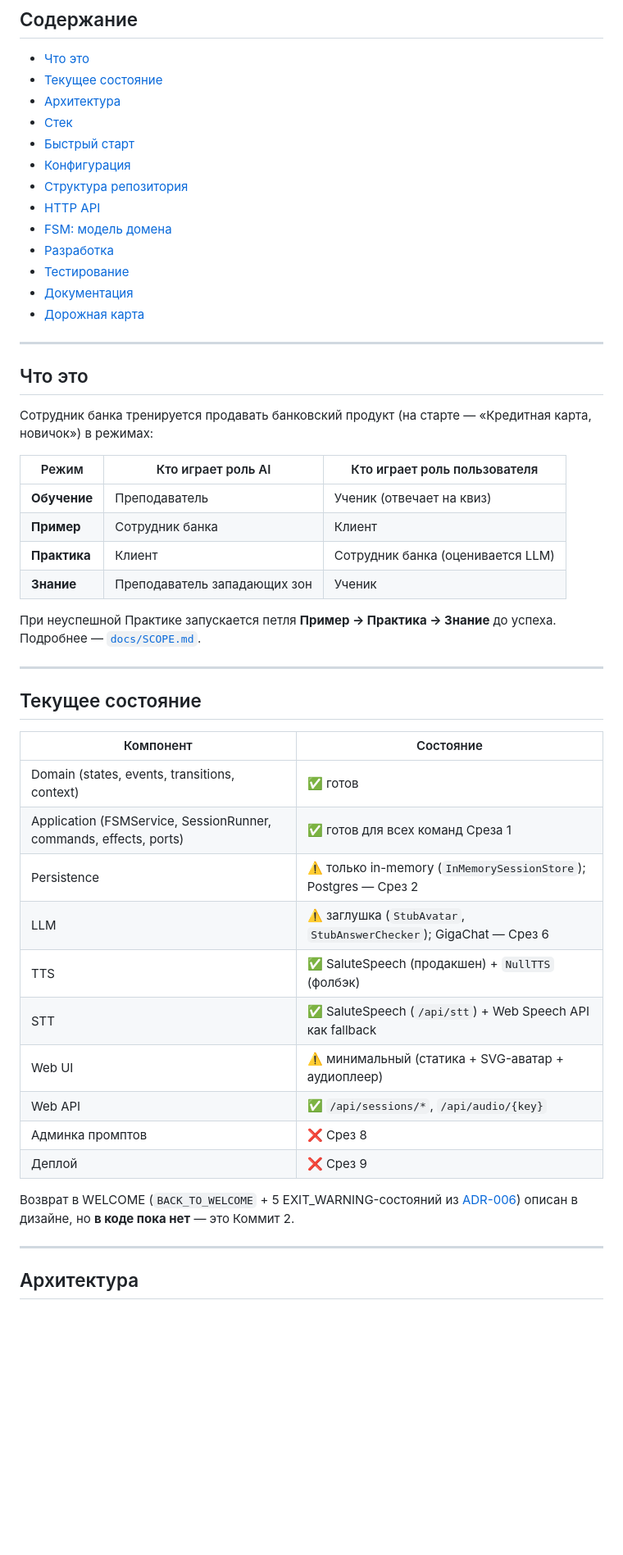
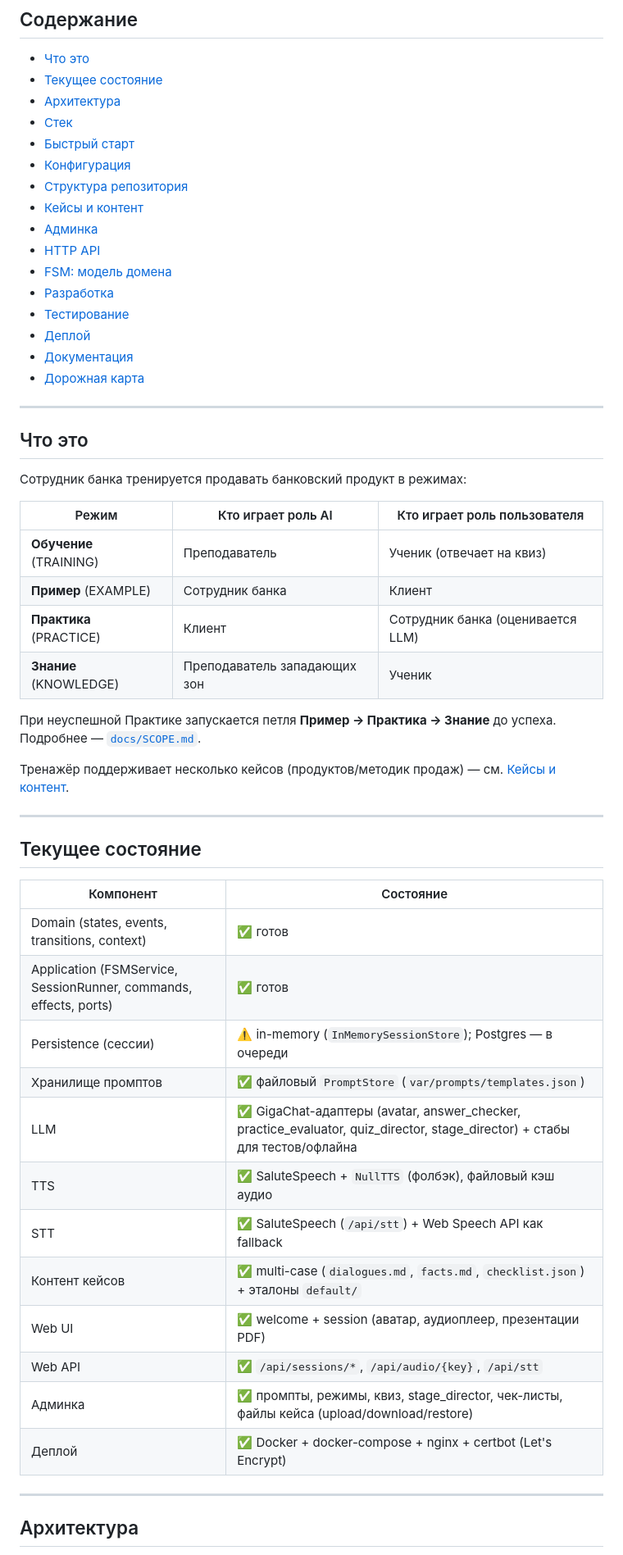
Before and after one commit to AskMeWhy11/ai-tutor, a Markdown page: README.md, the part around one of its changes. Shown at 82% size. Drawn GitHub-style; blank space fills up the shorter version.

```diff
--- a/README.md
+++ b/README.md
@@ -13,10 +13,13 @@ AI-наставник для обучения клиентских менедж
 - [Быстрый старт](#быстрый-старт)
 - [Конфигурация](#конфигурация)
 - [Структура репозитория](#структура-репозитория)
+- [Кейсы и контент](#кейсы-и-контент)
+- [Админка](#админка)
 - [HTTP API](#http-api)
 - [FSM: модель домена](#fsm-модель-домена)
 - [Разработка](#разработка)
 - [Тестирование](#тестирование)
+- [Деплой](#деплой)
 - [Документация](#документация)
 - [Дорожная карта](#дорожная-карта)
 
@@ -24,16 +27,18 @@ AI-наставник для обучения клиентских менедж
 
 ## Что это
 
-Сотрудник банка тренируется продавать банковский продукт (на старте — «Кредитная карта, новичок») в режимах:
+Сотрудник банка тренируется продавать банковский продукт в режимах:
 
 | Режим | Кто играет роль AI | Кто играет роль пользователя |
 |---|---|---|
-| **Обучение** | Преподаватель | Ученик (отвечает на квиз) |
-| **Пример** | Сотрудник банка | Клиент |
-| **Практика** | Клиент | Сотрудник банка (оценивается LLM) |
-| **Знание** | Преподаватель западающих зон | Ученик |
+| **Обучение** (TRAINING) | Преподаватель | Ученик (отвечает на квиз) |
+| **Пример** (EXAMPLE) | Сотрудник банка | Клиент |
+| **Практика** (PRACTICE) | Клиент | Сотрудник банка (оценивается LLM) |
+| **Знание** (KNOWLEDGE) | Преподаватель западающих зон | Ученик |
 
 При неуспешной Практике запускается петля **Пример → Практика → Знание** до успеха. Подробнее — [`docs/SCOPE.md`](docs/SCOPE.md).
+
+Тренажёр поддерживает несколько кейсов (продуктов/методик продаж) — см. [Кейсы и контент](#кейсы-и-контент).
 
 ---
 
@@ -42,17 +47,17 @@ AI-наставник для обучения клиентских менедж
 | Компонент | Состояние |
 |---|---|
 | Domain (states, events, transitions, context) | ✅ готов |
-| Application (FSMService, SessionRunner, commands, effects, ports) | ✅ готов для всех команд Среза 1 |
-| Persistence | ⚠️ только in-memory (`InMemorySessionStore`); Postgres — Срез 2 |
-| LLM | ⚠️ заглушка (`StubAvatar`, `StubAnswerChecker`); GigaChat — Срез 6 |
-| TTS | ✅ SaluteSpeech (продакшен) + `NullTTS` (фолбэк) |
+| Application (FSMService, SessionRunner, commands, effects, ports) | ✅ готов |
+| Persistence (сессии) | ⚠️ in-memory (`InMemorySessionStore`); Postgres — в очереди |
+| Хранилище промптов | ✅ файловый `PromptStore` (`var/prompts/templates.json`) |
+| LLM | ✅ GigaChat-адаптеры (avatar, answer_checker, practice_evaluator, quiz_director, stage_director) + стабы для тестов/офлайна |
+| TTS | ✅ SaluteSpeech + `NullTTS` (фолбэк), файловый кэш аудио |
 | STT | ✅ SaluteSpeech (`/api/stt`) + Web Speech API как fallback |
-| Web UI | ⚠️ минимальный (статика + SVG-аватар + аудиоплеер) |
-| Web API | ✅ `/api/sessions/*`, `/api/audio/{key}` |
-| Админка промптов | ❌ Срез 8 |
-| Деплой | ❌ Срез 9 |
-
-Возврат в WELCOME (`BACK_TO_WELCOME` + 5 EXIT_WARNING-состояний из [ADR-006](docs/adr/ADR-006-back-to-welcome.md)) описан в дизайне, но **в коде пока нет** — это Коммит 2.
+| Контент кейсов | ✅ multi-case (`dialogues.md`, `facts.md`, `checklist.json`) + эталоны `default/` |
+| Web UI | ✅ welcome + session (аватар, аудиоплеер, презентации PDF) |
+| Web API | ✅ `/api/sessions/*`, `/api/audio/{key}`, `/api/stt` |
+| Админка | ✅ промпты, режимы, квиз, stage_director, чек-листы, файлы кейса (upload/download/restore) |
+| Деплой | ✅ Docker + docker-compose + nginx + certbot (Let's Encrypt) |
 
 ---
 
```
Also changed, not shown: other parts of README.md (+126 -58 lines).
